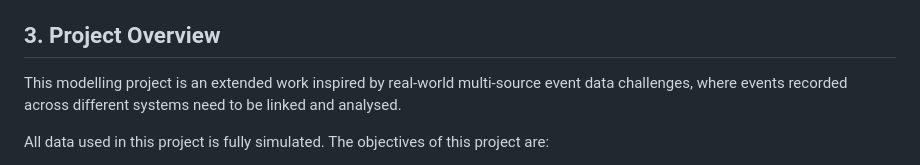
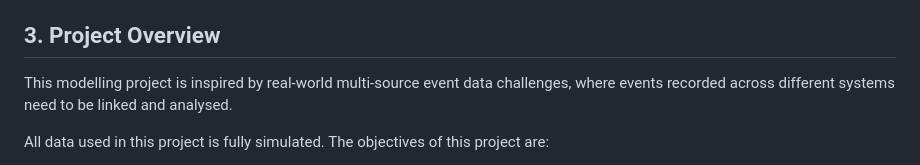
Before and after one commit to jingliao/recurrence_modelling, a Markdown page: README.md, the part around the change. Drawn GitHub-style.

```diff
--- a/README.md
+++ b/README.md
@@ -28,7 +28,7 @@ It focuses on modelling decisions and their relationship to the data generating
 
 ## 3. Project Overview
 
-This modelling project is an extended work inspired by real-world multi-source event data challenges,
+This modelling project is inspired by real-world multi-source event data challenges,
 where events recorded across different systems need to be linked and analysed.
 
 All data used in this project is fully simulated. The objectives of this project are:
```
